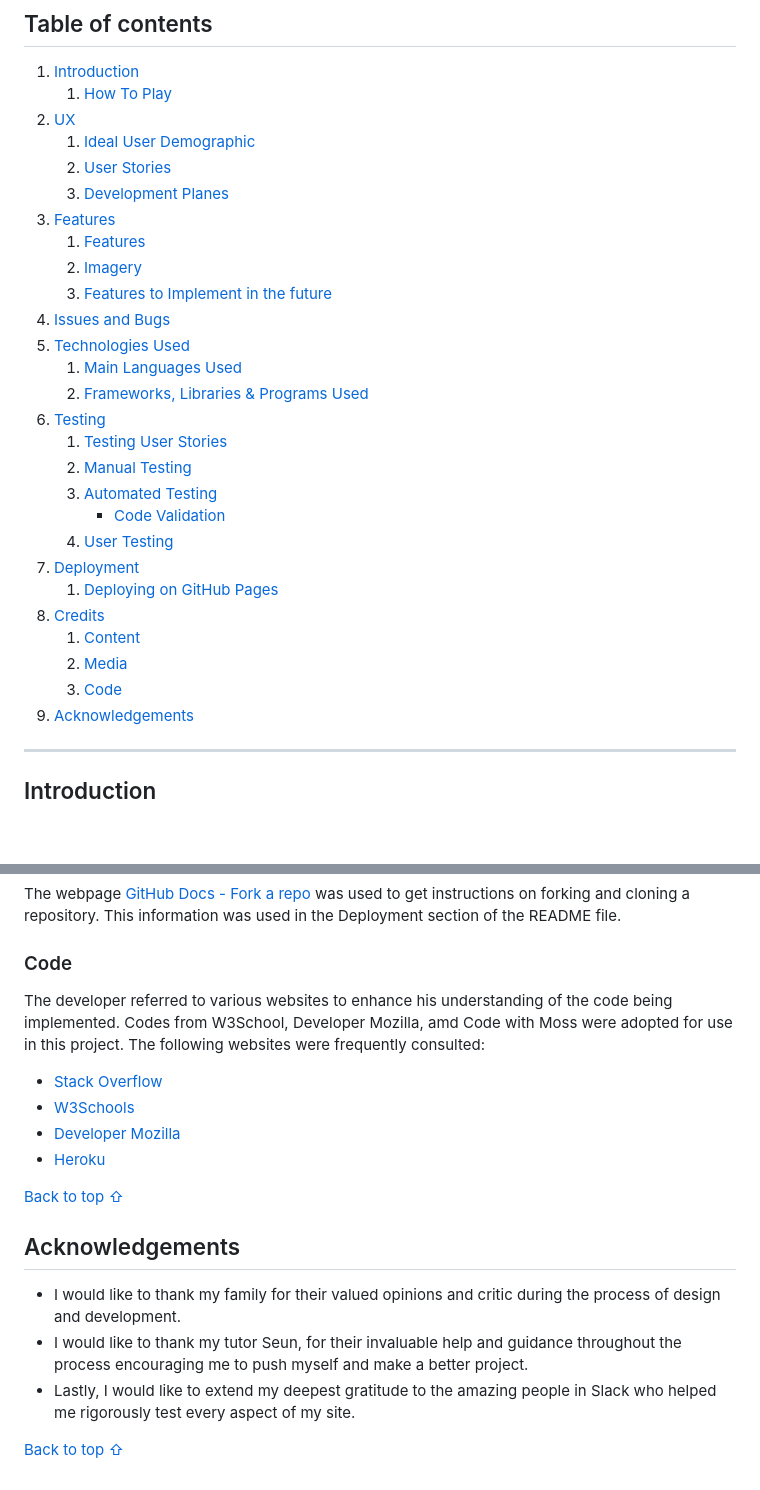
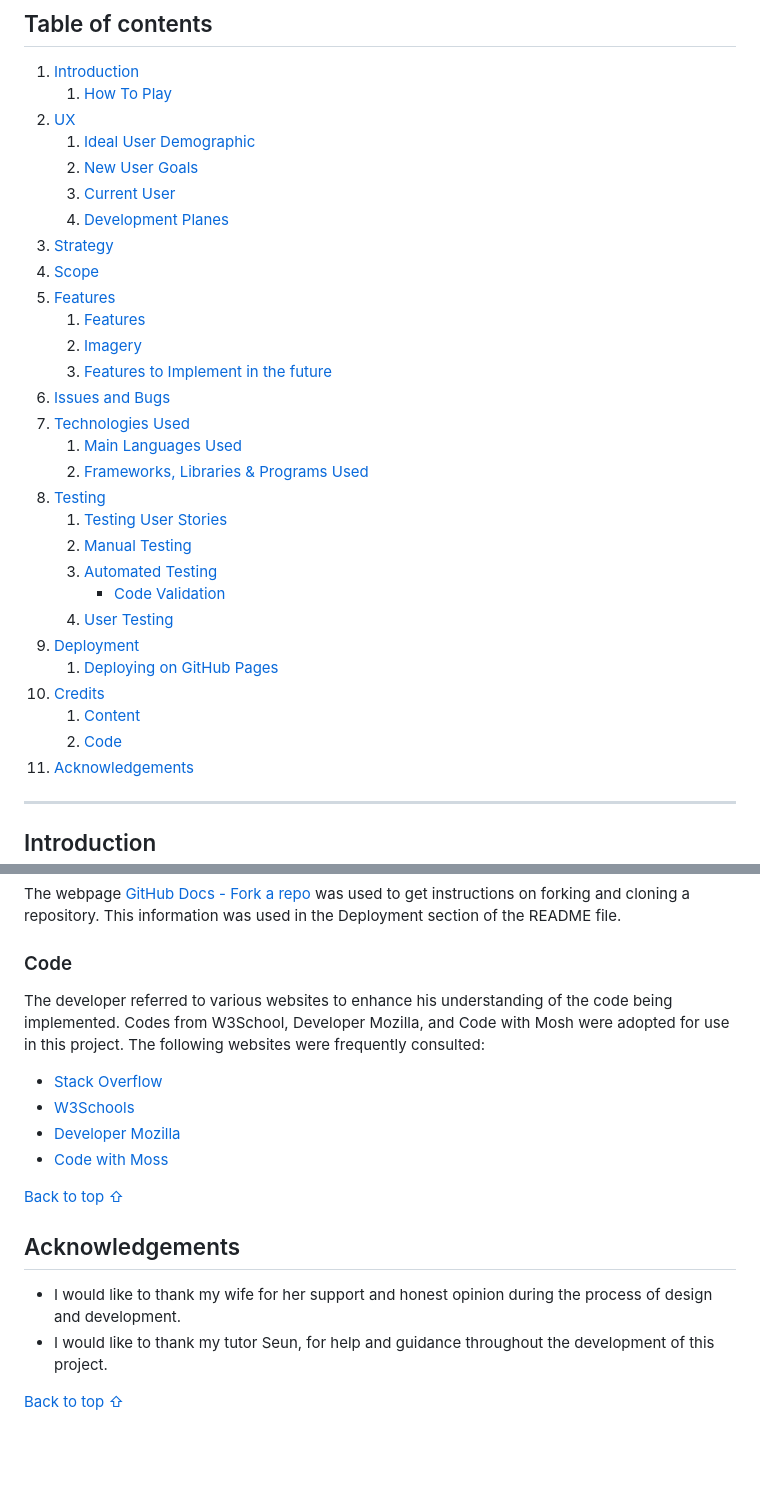
Before and after one commit to Bodeode1/mars-pirate, a Markdown page: README.md, 2 parts joined by grey strips. Rendered like a GitHub page; blank space fills up the shorter version.

Commit message:
Add ReadMe content

```diff
--- a/README.md
+++ b/README.md
@@ -9,17 +9,20 @@
     1. [How To Play](#How-To-Play)
 2. [UX](#UX)
     1. [Ideal User Demographic](#Ideal-User-Demographic)
-    2. [User Stories](#User-Stories)
-    3. [Development Planes](#Development-Planes)
-3. [Features](#Features)
+    2. [New User Goals](#new-user-goals)
+    3. [Current User](#current-user)
+    4. [Development Planes](#Development-Planes)
+3.  [Strategy](#strategy)
+4.  [Scope](#scope)
+5. [Features](#Features)
     1. [Features](#features)
     2. [Imagery](#Imagery)
     3. [Features to Implement in the future](#Features-to-Implement-in-the-future)
-4. [Issues and Bugs](#Issues-and-Bugs)
-5. [Technologies Used](#Technologies-Used)
+6. [Issues and Bugs](#Issues-and-Bugs)
+7. [Technologies Used](#Technologies-Used)
     1. [Main Languages Used](#Main-Languages-Used)
     3. [Frameworks, Libraries & Programs Used](#Frameworks,-Libraries-&-Programs-Used)
-6. [Testing](#Testing)
+8. [Testing](#Testing)
     1. [Testing User Stories](#Testing-User-Stories)
     2. [Manual Testing](#Manual-Testing)
     3. [Automated Testing](#Automated-Testing)
@@ -29,8 +32,7 @@
     1. [Deploying on GitHub Pages](#Deploying-on-GitHub-Pages)
 8. [Credits](#Credits)
     1. [Content](#Content)
-    2. [Media](#Media)
-    3. [Code](#Code)
+    2. [Code](#Code)
 9. [Acknowledgements](#Acknowledgements)
 ***
 
@@ -258,18 +257,17 @@ To deploy this project to Heroku from its GitHub repository, the following steps
 The webpage [GitHub Docs - Fork a repo](https://docs.github.com/en/github-ae@latest/get-started/quickstart/fork-a-repo "Link to a GitHub Docs article on cloning and forking a repository") was used to get instructions on forking and cloning a repository. This information was used in the Deployment section of the README file.
 
 ### Code
-The developer referred to various websites to enhance his understanding of the code being implemented. Codes from W3School, Developer Mozilla, amd Code with Moss were adopted for use in this project. The following websites were frequently consulted:
+The developer referred to various websites to enhance his understanding of the code being implemented. Codes from W3School, Developer Mozilla, and Code with Mosh were adopted for use in this project. The following websites were frequently consulted:
 - [Stack Overflow](https://stackoverflow.com/ "Link to Stack Overflow page")
 - [W3Schools](https://www.w3schools.com/ "Link to W3Schools page")
 - [Developer Mozilla](https://developer.mozilla.org/en-US/docs/Web/HTML/Element/input "link to mozilla website")
-- [Heroku](https://fruit-hunter.herokuapp.com/ "Link to another students game on heroku")
+- [Code with Moss](https://codewithmosh.com/ "Link to another students game on heroku")
 
 [Back to top ⇧](#)
 
 ## Acknowledgements
 
-- I would like to thank my family for their valued opinions and critic during the process of design and development.
-- I would like to thank my tutor Seun, for their invaluable help and guidance throughout the process encouraging me to push myself and make a better project.
-- Lastly, I would like to extend my deepest gratitude to the amazing people in Slack who helped me rigorously test every aspect of my site.
+- I would like to thank my wife for her support and honest opinion during the process of design and development.
+- I would like to thank my tutor Seun, for help and guidance throughout the development of this project.
 
 [Back to top ⇧](#)
```
Also changed, not shown: other parts of README.md (+2 -5 lines).
